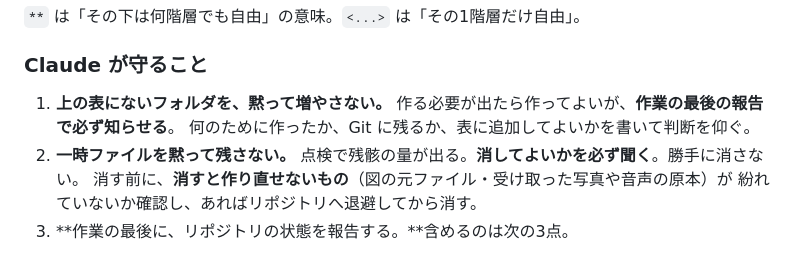
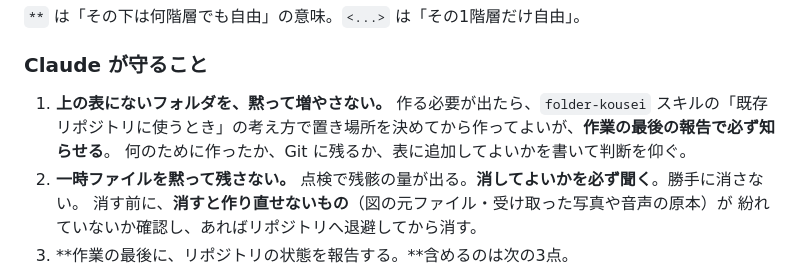
Before and after one commit to zumcoco-star/shika-vision, a Markdown page: CLAUDE.md, the part around the change. GitHub-like rendering.

Commit message:
CLAUDE.md: フォルダーを作るときは folder-kousei の考え方で決める
2026-09-24 に採用した改善案の適用（8リポ共通・行数は増やしていない）。
- 「表にないフォルダーを黙って増やさない」の一文を置き換え、作る必要が出たら
  folder-kousei スキルの「既存リポジトリに使うとき」の考え方で置き場所を決めるようにした

Co-Authored-By: Claude Opus 5.5 <noreply@anthropic.com>
Claude-Session: https://claude.ai/code/session_014n6TSUsdpgXzHCUCVSgxkZ

```diff
--- a/CLAUDE.md
+++ b/CLAUDE.md
@@ -87,7 +87,7 @@ CLAUDE.md に照らして「これは定義された場所か」を確かめる
 ### Claude が守ること
 
 1. **上の表にないフォルダを、黙って増やさない。**
-   作る必要が出たら作ってよいが、**作業の最後の報告で必ず知らせる**。
+   作る必要が出たら、`folder-kousei` スキルの「既存リポジトリに使うとき」の考え方で置き場所を決めてから作ってよいが、**作業の最後の報告で必ず知らせる**。
    何のために作ったか、Git に残るか、表に追加してよいかを書いて判断を仰ぐ。
 2. **一時ファイルを黙って残さない。**
    点検で残骸の量が出る。**消してよいかを必ず聞く**。勝手に消さない。
```
